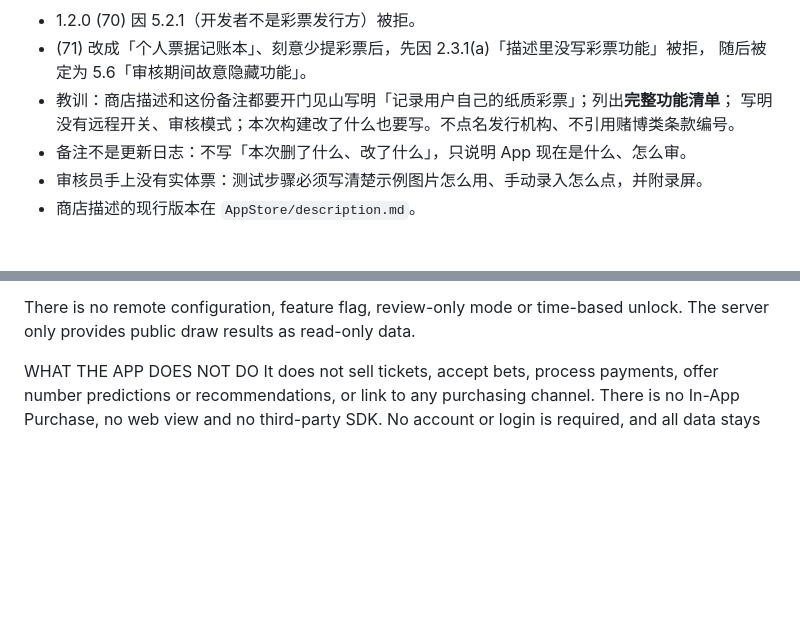
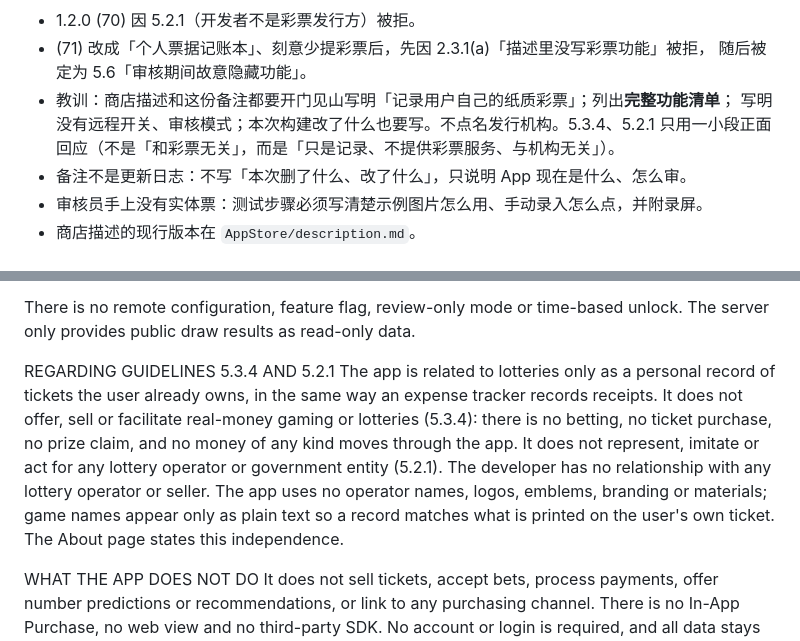
Before and after one commit to wenjinliuu/lottery-ios, a Markdown page: AppStore/review-notes.md, 2 parts joined by grey strips. GitHub-like rendering; blank space fills up the shorter version.

Commit message:
审核备注加一段回应 5.3.4 和 5.2.1
写明只是记录用户自己的彩票，不提供真钱博彩或彩票服务；不代表、不模仿任何彩票机构，
不使用机构名称、标志或资料。不说「和彩票无关」，那与描述矛盾。

Co-Authored-By: Claude Opus 5.5 <noreply@anthropic.com>
Claude-Session: https://claude.ai/code/session_01Dbkitr5kLZfvQSSMBTNDeh

```diff
--- a/AppStore/review-notes.md
+++ b/AppStore/review-notes.md
@@ -12,7 +12,7 @@
 - (71) 改成「个人票据记账本」、刻意少提彩票后，先因 2.3.1(a)「描述里没写彩票功能」被拒，
   随后被定为 5.6「审核期间故意隐藏功能」。
 - 教训：商店描述和这份备注都要开门见山写明「记录用户自己的纸质彩票」；列出**完整功能清单**；
-  写明没有远程开关、审核模式；本次构建改了什么也要写。不点名发行机构、不引用赌博类条款编号。
+  写明没有远程开关、审核模式；本次构建改了什么也要写。不点名发行机构。5.3.4、5.2.1 只用一小段正面回应（不是「和彩票无关」，而是「只是记录、不提供彩票服务、与机构无关」）。
 - 备注不是更新日志：不写「本次删了什么、改了什么」，只说明 App 现在是什么、怎么审。
 - 审核员手上没有实体票：测试步骤必须写清楚示例图片怎么用、手动录入怎么点，并附录屏。
 - 商店描述的现行版本在 `AppStore/description.md`。
@@ -35,6 +35,10 @@ Complete feature list (the same as the App Description; nothing else exists):
 5. Settings: auto-check, appearance, data status, refresh results, backup and restore (optionally to the user's own iCloud Drive), a scan debug overlay toggle, and the About page.
 
 There is no remote configuration, feature flag, review-only mode or time-based unlock. The server only provides public draw results as read-only data.
+
+REGARDING GUIDELINES 5.3.4 AND 5.2.1
+The app is related to lotteries only as a personal record of tickets the user already owns, in the same way an expense tracker records receipts. It does not offer, sell or facilitate real-money gaming or lotteries (5.3.4): there is no betting, no ticket purchase, no prize claim, and no money of any kind moves through the app.
+It does not represent, imitate or act for any lottery operator or government entity (5.2.1). The developer has no relationship with any lottery operator or seller. The app uses no operator names, logos, emblems, branding or materials; game names appear only as plain text so a record matches what is printed on the user's own ticket. The About page states this independence.
 
 WHAT THE APP DOES NOT DO
 It does not sell tickets, accept bets, process payments, offer number predictions or recommendations, or link to any purchasing channel. There is no In-App Purchase, no web view and no third-party SDK. No account or login is required, and all data stays on the device.
```
